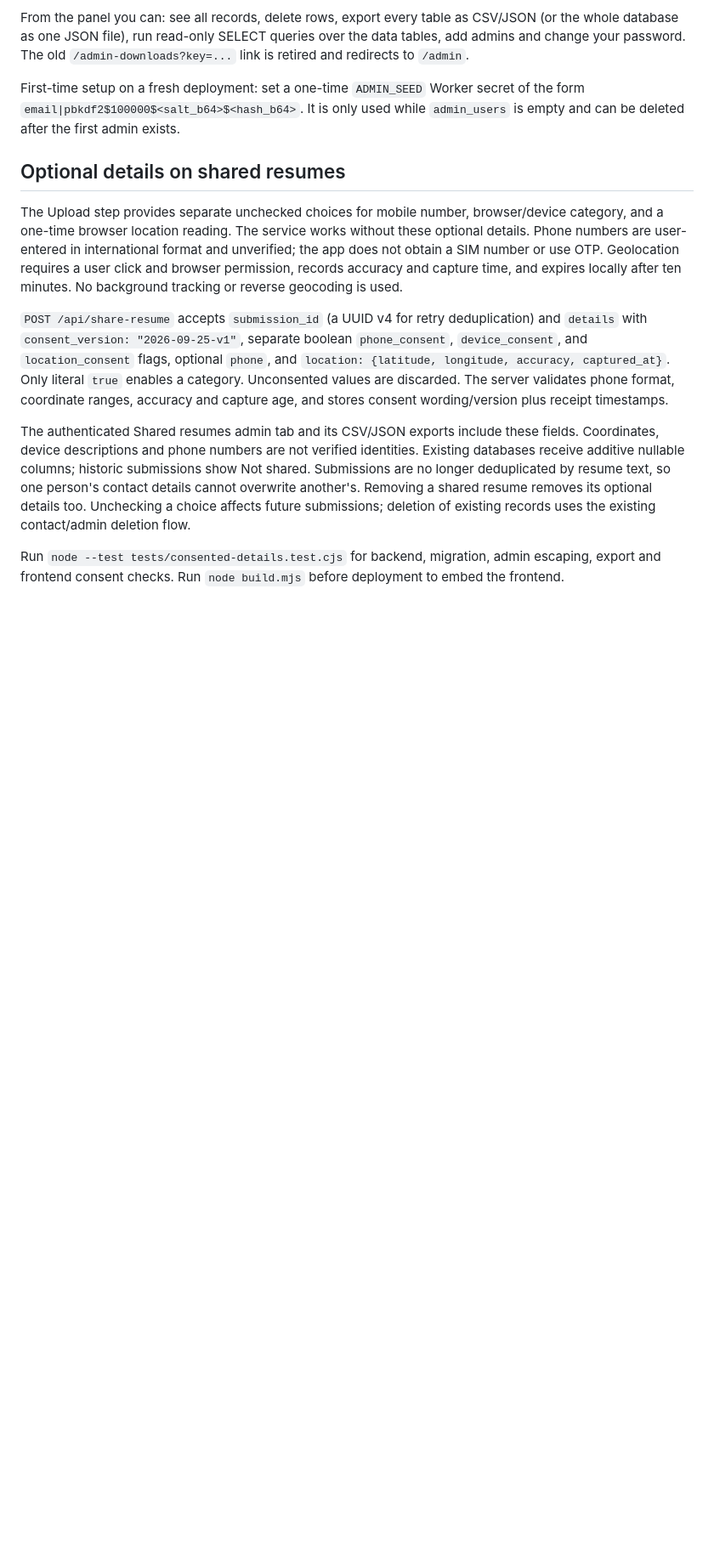
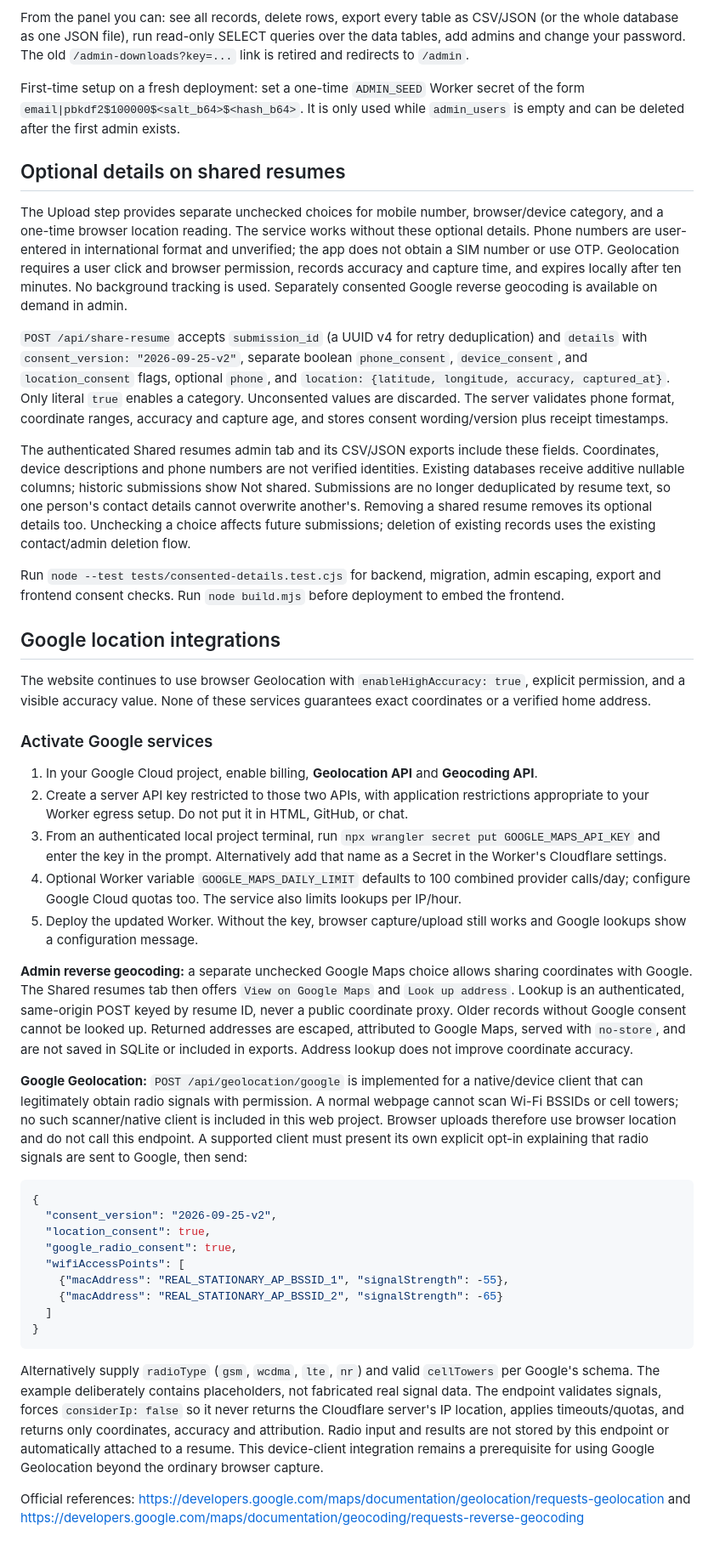
Before and after one commit to akash8835/resumefit, a Markdown page: README.md, the part around the change. Shown at 85% size. Rendered like a GitHub page; blank space fills up the shorter version.

Commit message:
Integrate consented Google Maps address lookup and device geolocation API

````diff
--- a/README.md
+++ b/README.md
@@ -77,10 +77,42 @@ deleted after the first admin exists.
 
 ## Optional details on shared resumes
 
-The Upload step provides separate unchecked choices for mobile number, browser/device category, and a one-time browser location reading. The service works without these optional details. Phone numbers are user-entered in international format and unverified; the app does not obtain a SIM number or use OTP. Geolocation requires a user click and browser permission, records accuracy and capture time, and expires locally after ten minutes. No background tracking or reverse geocoding is used.
+The Upload step provides separate unchecked choices for mobile number, browser/device category, and a one-time browser location reading. The service works without these optional details. Phone numbers are user-entered in international format and unverified; the app does not obtain a SIM number or use OTP. Geolocation requires a user click and browser permission, records accuracy and capture time, and expires locally after ten minutes. No background tracking is used. Separately consented Google reverse geocoding is available on demand in admin.
 
-`POST /api/share-resume` accepts `submission_id` (a UUID v4 for retry deduplication) and `details` with `consent_version: "2026-09-25-v1"`, separate boolean `phone_consent`, `device_consent`, and `location_consent` flags, optional `phone`, and `location: {latitude, longitude, accuracy, captured_at}`. Only literal `true` enables a category. Unconsented values are discarded. The server validates phone format, coordinate ranges, accuracy and capture age, and stores consent wording/version plus receipt timestamps.
+`POST /api/share-resume` accepts `submission_id` (a UUID v4 for retry deduplication) and `details` with `consent_version: "2026-09-25-v2"`, separate boolean `phone_consent`, `device_consent`, and `location_consent` flags, optional `phone`, and `location: {latitude, longitude, accuracy, captured_at}`. Only literal `true` enables a category. Unconsented values are discarded. The server validates phone format, coordinate ranges, accuracy and capture age, and stores consent wording/version plus receipt timestamps.
 
 The authenticated Shared resumes admin tab and its CSV/JSON exports include these fields. Coordinates, device descriptions and phone numbers are not verified identities. Existing databases receive additive nullable columns; historic submissions show Not shared. Submissions are no longer deduplicated by resume text, so one person's contact details cannot overwrite another's. Removing a shared resume removes its optional details too. Unchecking a choice affects future submissions; deletion of existing records uses the existing contact/admin deletion flow.
 
 Run `node --test tests/consented-details.test.cjs` for backend, migration, admin escaping, export and frontend consent checks. Run `node build.mjs` before deployment to embed the frontend.
+
+## Google location integrations
+
+The website continues to use browser Geolocation with `enableHighAccuracy: true`, explicit permission, and a visible accuracy value. None of these services guarantees exact coordinates or a verified home address.
+
+### Activate Google services
+
+1. In your Google Cloud project, enable billing, **Geolocation API** and **Geocoding API**.
+2. Create a server API key restricted to those two APIs, with application restrictions appropriate to your Worker egress setup. Do not put it in HTML, GitHub, or chat.
+3. From an authenticated local project terminal, run `npx wrangler secret put GOOGLE_MAPS_API_KEY` and enter the key in the prompt. Alternatively add that name as a Secret in the Worker's Cloudflare settings.
+4. Optional Worker variable `GOOGLE_MAPS_DAILY_LIMIT` defaults to 100 combined provider calls/day; configure Google Cloud quotas too. The service also limits lookups per IP/hour.
+5. Deploy the updated Worker. Without the key, browser capture/upload still works and Google lookups show a configuration message.
+
+**Admin reverse geocoding:** a separate unchecked Google Maps choice allows sharing coordinates with Google. The Shared resumes tab then offers `View on Google Maps` and `Look up address`. Lookup is an authenticated, same-origin POST keyed by resume ID, never a public coordinate proxy. Older records without Google consent cannot be looked up. Returned addresses are escaped, attributed to Google Maps, served with `no-store`, and are not saved in SQLite or included in exports. Address lookup does not improve coordinate accuracy.
+
+**Google Geolocation:** `POST /api/geolocation/google` is implemented for a native/device client that can legitimately obtain radio signals with permission. A normal webpage cannot scan Wi-Fi BSSIDs or cell towers; no such scanner/native client is included in this web project. Browser uploads therefore use browser location and do not call this endpoint. A supported client must present its own explicit opt-in explaining that radio signals are sent to Google, then send:
+
+```json
+{
+  "consent_version": "2026-09-25-v2",
+  "location_consent": true,
+  "google_radio_consent": true,
+  "wifiAccessPoints": [
+    {"macAddress": "REAL_STATIONARY_AP_BSSID_1", "signalStrength": -55},
+    {"macAddress": "REAL_STATIONARY_AP_BSSID_2", "signalStrength": -65}
+  ]
+}
+```
+
+Alternatively supply `radioType` (`gsm`, `wcdma`, `lte`, `nr`) and valid `cellTowers` per Google's schema. The example deliberately contains placeholders, not fabricated real signal data. The endpoint validates signals, forces `considerIp: false` so it never returns the Cloudflare server's IP location, applies timeouts/quotas, and returns only coordinates, accuracy and attribution. Radio input and results are not stored by this endpoint or automatically attached to a resume. This device-client integration remains a prerequisite for using Google Geolocation beyond the ordinary browser capture.
+
+Official references: https://developers.google.com/maps/documentation/geolocation/requests-geolocation and https://developers.google.com/maps/documentation/geocoding/requests-reverse-geocoding
````
